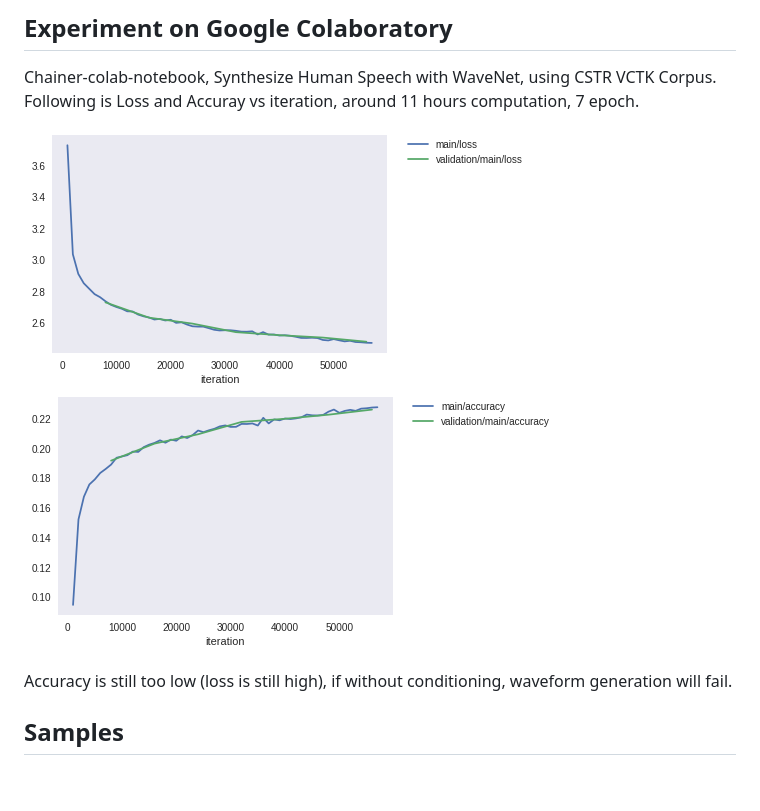
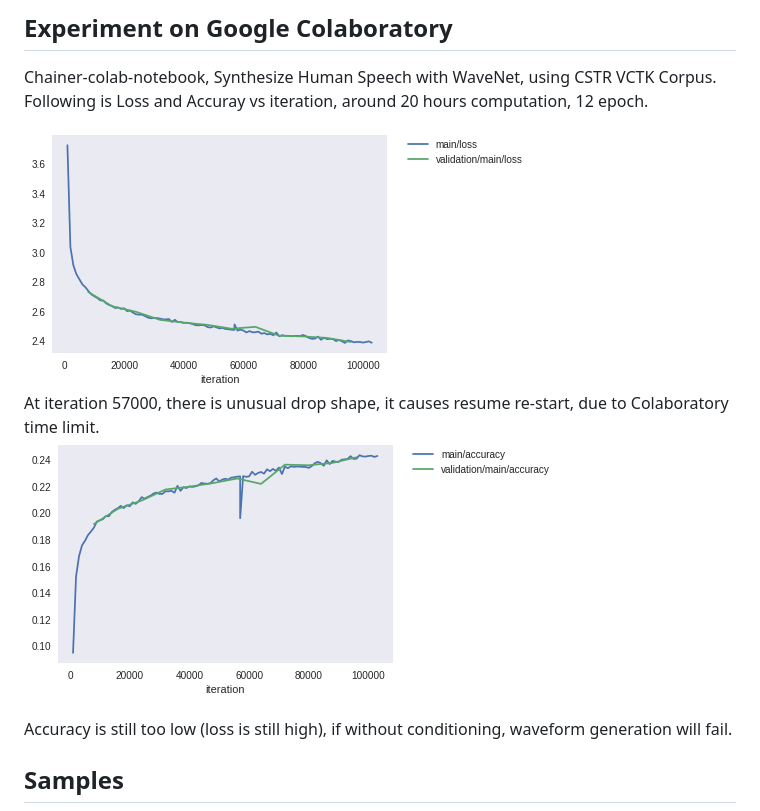
Before and after one commit to shun60s/chainer-examples-wavenet-clone, a Markdown page: README.md, the part around the change. Rendered like a GitHub page; pictures changed too: docs/accuracy.png, docs/loss.png; blank space fills up the shorter version.

Commit message:
experiment 2nd

```diff
--- a/README.md
+++ b/README.md
@@ -13,9 +13,11 @@ Please see the document "Synthesize_Human_Speech_with_WaveNet" in the docs folde
 ## Experiment on Google Colaboratory
 
 Chainer-colab-notebook, Synthesize Human Speech with WaveNet, using CSTR VCTK Corpus.
-Following is Loss and Accuray vs iteration, around 11 hours computation, 7 epoch.
+Following is Loss and Accuray vs iteration, around 20 hours computation, 12 epoch.
+
 
 ![loss](docs/loss.png)
+At iteration 57000, there is unusual drop shape, it causes resume re-start, due to Colaboratory time limit.
 ![accuaracy](docs/accuracy.png)
 
 Accuracy is still too low (loss is still high), if without conditioning, waveform generation will fail.
```
Also changed, not shown: 5 other files.
